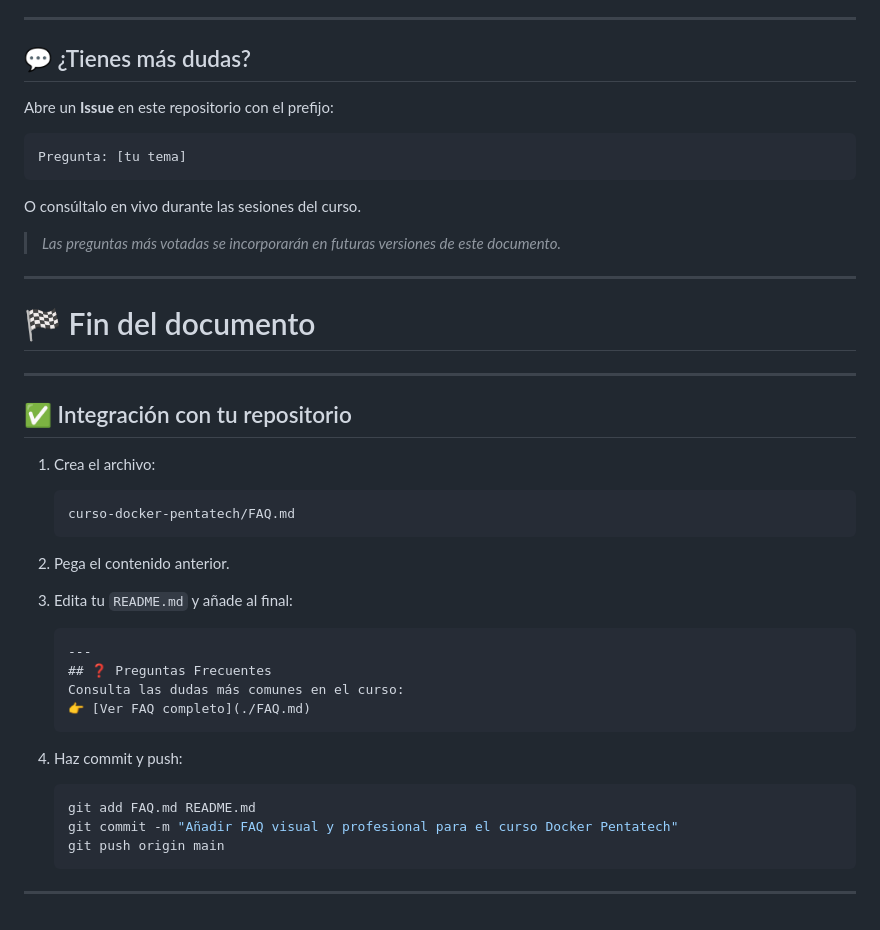
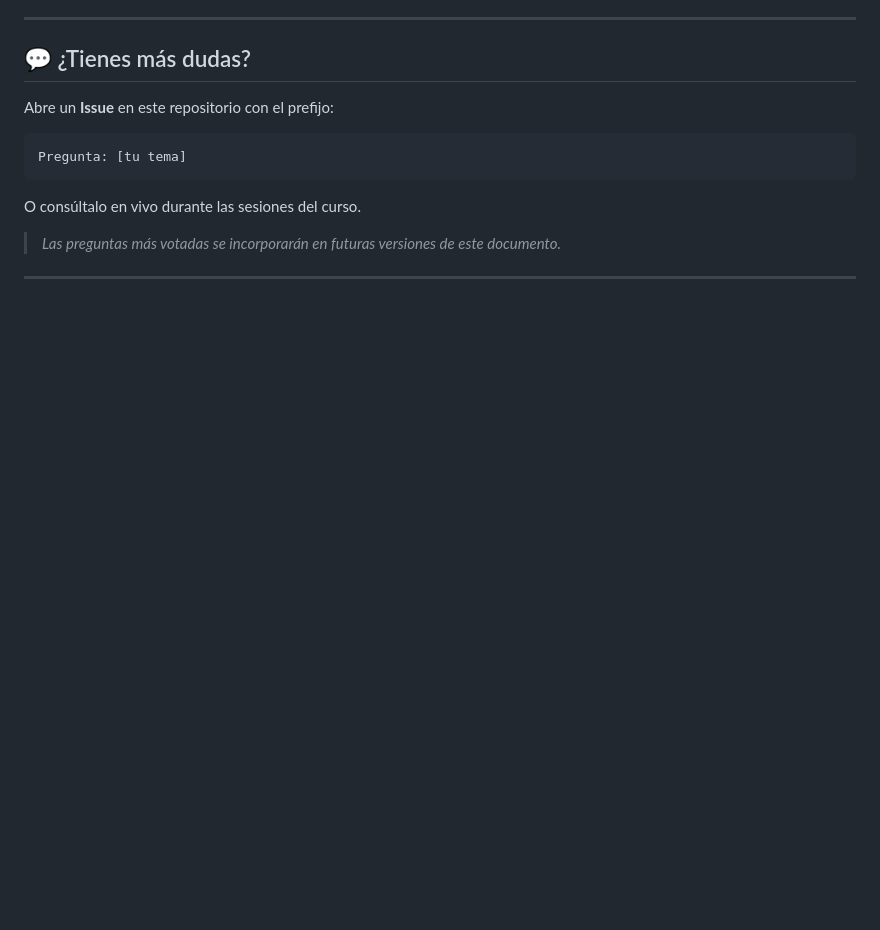
Before and after one commit to BetinMcFly/curso-docker-pentatech-publico, a Markdown page: FAQ.md, the part around the change. Rendered like a GitHub page; blank space fills up the shorter version.

Commit message:
Corrección FAQ  para el curso Docker Pentatech

````diff
--- a/FAQ.md
+++ b/FAQ.md
@@ -204,36 +204,3 @@ O consúltalo en vivo durante las sesiones del curso.
 > *Las preguntas más votadas se incorporarán en futuras versiones de este documento.*
 
 ---
-
-# 🏁 Fin del documento
-
----
-
-## ✅ Integración con tu repositorio
-
-1. Crea el archivo:
-
-   ```
-   curso-docker-pentatech/FAQ.md
-   ```
-
-2. Pega el contenido anterior.
-
-3. Edita tu `README.md` y añade al final:
-
-   ```md
-   ---
-   ## ❓ Preguntas Frecuentes
-   Consulta las dudas más comunes en el curso:
-   👉 [Ver FAQ completo](./FAQ.md)
-   ```
-
-4. Haz commit y push:
-
-   ```bash
-   git add FAQ.md README.md
-   git commit -m "Añadir FAQ visual y profesional para el curso Docker Pentatech"
-   git push origin main
-   ```
-
----
````
